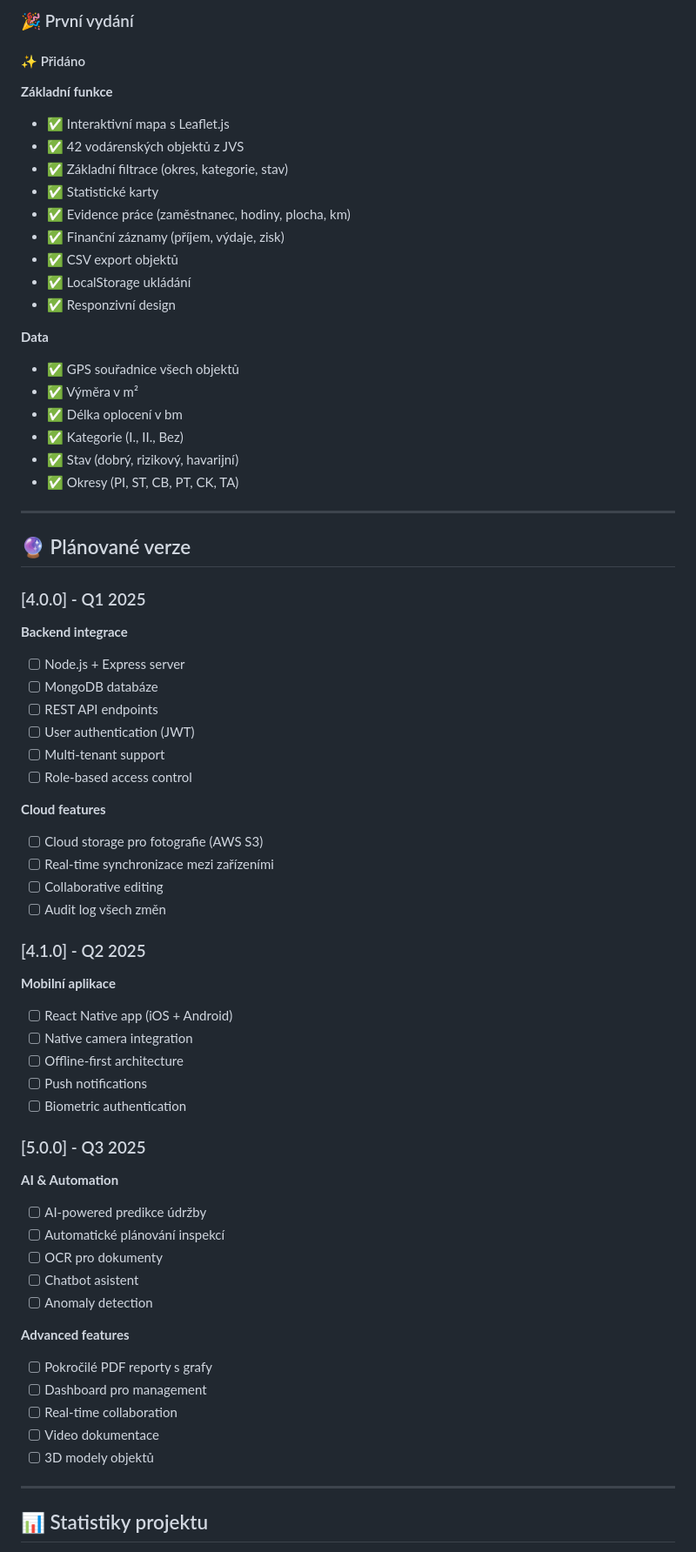
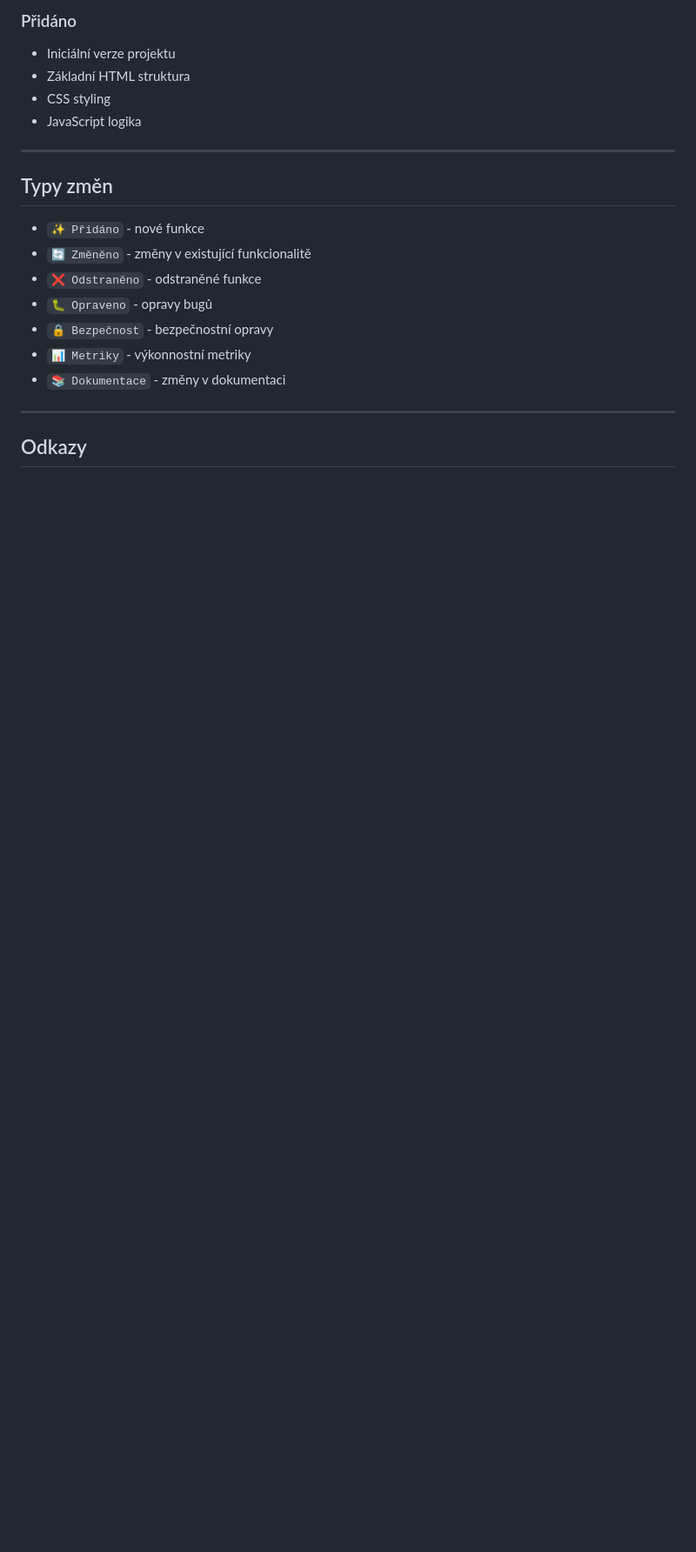
Before and after one commit to Dominik-88/JVS2026, a Markdown page: CHANGELOG.md, the part around one of its changes. Shown at 87% size. Drawn GitHub-style; blank space fills up the shorter version.

```diff
--- a/CHANGELOG.md
+++ b/CHANGELOG.md
@@ -193,73 +176,23 @@ Všechny významné změny v tomto projektu budou dokumentovány v tomto souboru
 
-### 🎉 První vydání
-
-#### ✨ Přidáno
-
-**Základní funkce**
-- ✅ Interaktivní mapa s Leaflet.js
-- ✅ 42 vodárenských objektů z JVS
-- ✅ Základní filtrace (okres, kategorie, stav)
-- ✅ Statistické karty
-- ✅ Evidence práce (zaměstnanec, hodiny, plocha, km)
-- ✅ Finanční záznamy (příjem, výdaje, zisk)
-- ✅ CSV export objektů
-- ✅ LocalStorage ukládání
-- ✅ Responzivní design
-
-**Data**
-- ✅ GPS souřadnice všech objektů
-- ✅ Výměra v m²
-- ✅ Délka oplocení v bm
-- ✅ Kategorie (I., II., Bez)
-- ✅ Stav (dobrý, rizikový, havarijní)
-- ✅ Okresy (PI, ST, CB, PT, CK, TA)
+### Přidáno
+- Iniciální verze projektu
+- Základní HTML struktura
+- CSS styling
+- JavaScript logika
 
 ---
 
-## 🔮 Plánované verze
+## Typy změn
 
-### [4.0.0] - Q1 2025
-
-**Backend integrace**
-- [ ] Node.js + Express server
-- [ ] MongoDB databáze
-- [ ] REST API endpoints
-- [ ] User authentication (JWT)
-- [ ] Multi-tenant support
-- [ ] Role-based access control
-
-**Cloud features**
-- [ ] Cloud storage pro fotografie (AWS S3)
-- [ ] Real-time synchronizace mezi zařízeními
-- [ ] Collaborative editing
-- [ ] Audit log všech změn
-
-### [4.1.0] - Q2 2025
-
-**Mobilní aplikace**
-- [ ] React Native app (iOS + Android)
-- [ ] Native camera integration
-- [ ] Offline-first architecture
-- [ ] Push notifications
-- [ ] Biometric authentication
-
-### [5.0.0] - Q3 2025
-
-**AI & Automation**
-- [ ] AI-powered predikce údržby
-- [ ] Automatické plánování inspekcí
-- [ ] OCR pro dokumenty
-- [ ] Chatbot asistent
-- [ ] Anomaly detection
-
-**Advanced features**
-- [ ] Pokročilé PDF reporty s grafy
-- [ ] Dashboard pro management
-- [ ] Real-time collaboration
-- [ ] Video dokumentace
-- [ ] 3D modely objektů
+- `✨ Přidáno` - nové funkce
+- `🔄 Změněno` - změny v existující funkcionalitě
+- `❌ Odstraněno` - odstraněné funkce
+- `🐛 Opraveno` - opravy bugů
+- `🔒 Bezpečnost` - bezpečnostní opravy
+- `📊 Metriky` - výkonnostní metriky
+- `📚 Dokumentace` - změny v dokumentaci
 
 ---
 
-## 📊 Statistiky projektu
+## Odkazy
 
```
Also changed, not shown: other parts of CHANGELOG.md (+148 -175 lines).
